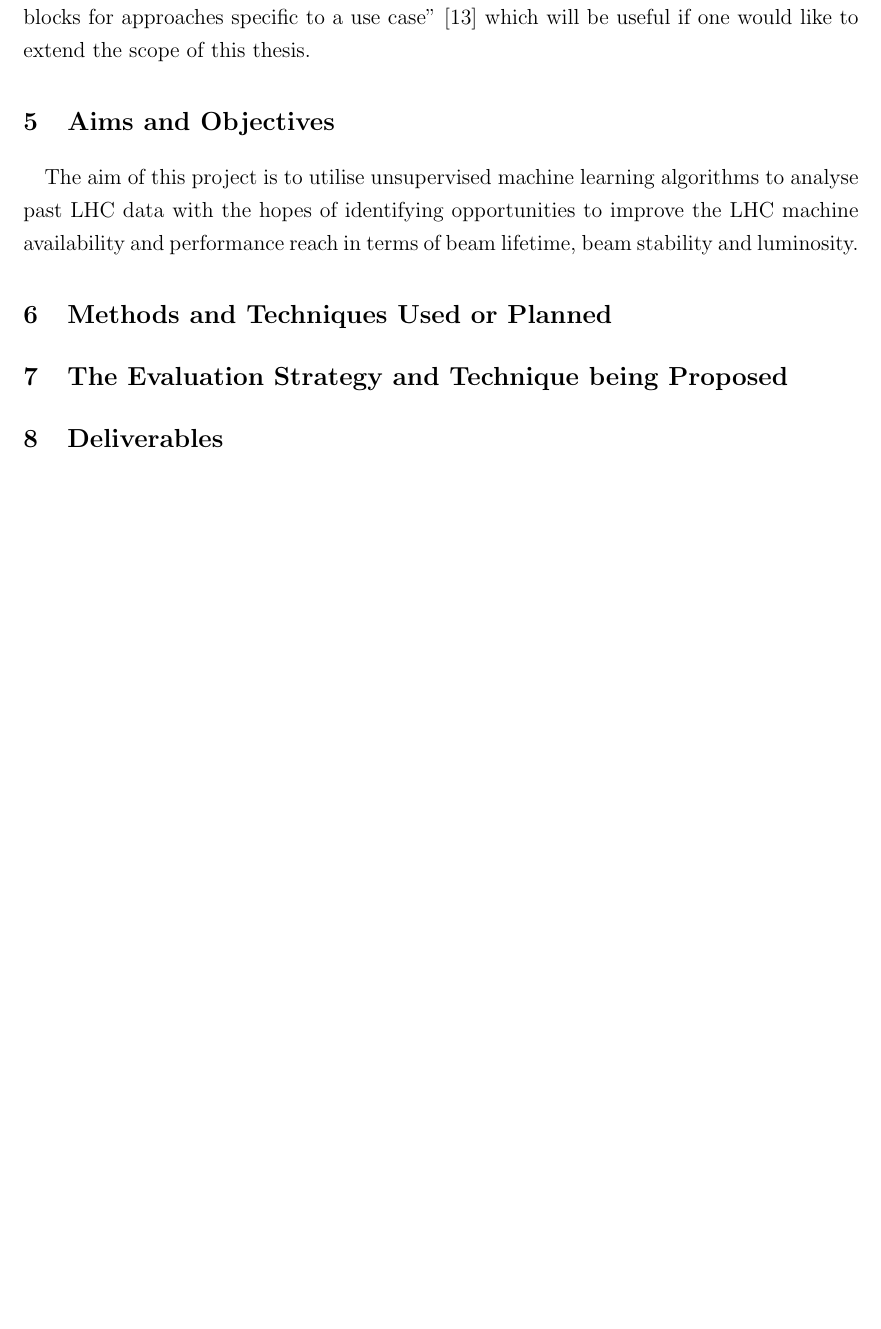
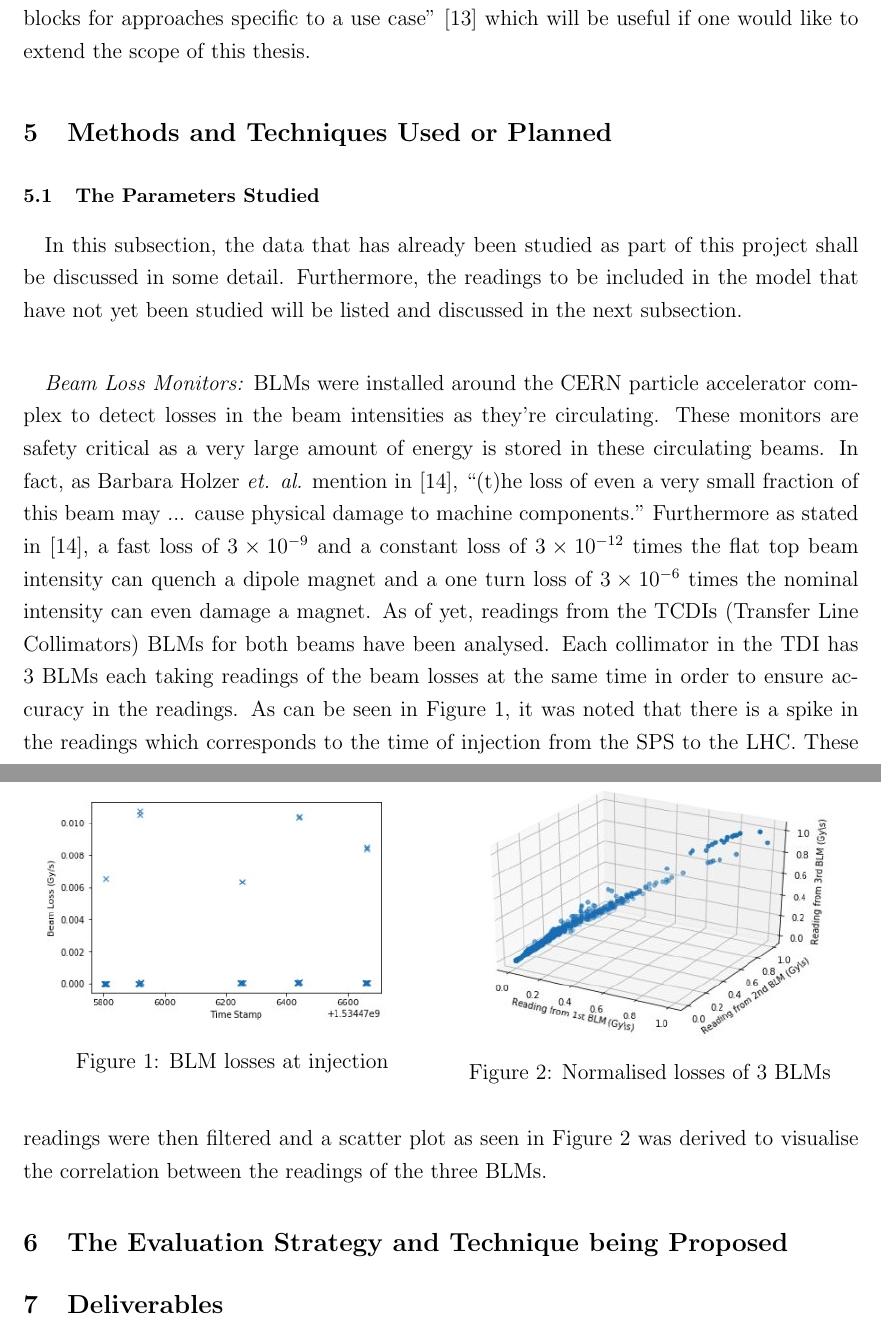
Before and after one commit to mfer0010/BscThesis, a LaTeX document (Progress_Report/progress_report.tex): part of page 5 of 7 before the commit and two parts of pages 5 and 6 of 8 after it, the two joined at a grey line, cut so that both start at the same text, the shorter picture padded with empty space. Compiled offline with pdfLaTeX.

Commit message:
Completed First Draft of BLM Results for Progress Report

```diff
--- a/Progress_Report/progress_report.tex
+++ b/Progress_Report/progress_report.tex
@@ -81,10 +81,30 @@
 	\paragraph{ }Although performance of k-means and k-Nearest Neighbours is not as optimal as in other Python packages (such as `\textit{PyMVPA}' \cite{r:pymvpa} or `\textit{shogun}' \cite{r:shogun}), it was decided to use the `\textit{scikit-learn}' machine learning package for this thesis due to its ``state-of-the-art implementation" and ``easy-to-use interface tightly integrated with the Python language" \cite{r:sklearn}. Furthermore, the algorithms implemented using this package can be ``used as building blocks for approaches specific to a use case" \cite{r:sklearn} which will be useful if one would like to extend the scope of this thesis.
 
 
-	\section{Aims and Objectives}
-	\paragraph{ }The aim of this project is to utilise unsupervised machine learning algorithms to analyse past LHC data with the hopes of identifying opportunities to improve the LHC machine availability and performance reach in terms of beam lifetime, beam stability and luminosity.
+	%\section{Aims and Objectives}
+	%\paragraph{ }The aim of this project is to utilise unsupervised machine learning algorithms to analyse past LHC data with the hopes of identifying opportunities to improve the LHC machine availability and performance reach in terms of beam lifetime, beam stability and luminosity.
 
 	\section{Methods and Techniques Used or Planned}
+	\subsection{The Parameters Studied}
+	\paragraph{ }In this subsection, the data that has already been studied as part of this project shall be discussed in some detail. Furthermore, the readings to be included in the model that have not yet been studied will be listed and discussed in the next subsection.
+
+	\paragraph{ }\textit{Beam Loss Monitors:} BLMs were installed around the CERN particle accelerator complex to detect losses in the beam intensities as they're circulating. These monitors are safety critical as a very large amount of energy is stored in these circulating beams. In fact, as Barbara Holzer \textit{et. al.} mention in \cite{r:BLMs}, ``(t)he loss of even a very small fraction of this beam may ... cause physical damage to machine components." Furthermore as stated in \cite{r:BLMs}, a fast loss of $3\times10^{-9}$ and a constant loss of $3\times10^{-12}$ times the flat top beam intensity can quench a dipole magnet and a one turn loss of $3\times10^{-6}$ times the nominal intensity can even damage a magnet. As of yet, readings from the TCDIs (Transfer Line Collimators) BLMs for both beams have been analysed. Each collimator in the TDI has 3 BLMs each taking readings of the beam losses at the same time in order to ensure accuracy in the readings. As can be seen in Figure \ref{fig:BLMlosses}, it was noted that there is a spike in the readings which corresponds to the time of injection from the SPS to the LHC. These readings were then filtered and a scatter plot as seen in Figure \ref{fig:BLMscatter} was derived to visualise the correlation between the readings of the three BLMs.
+	\begin{figure}[t]
+		\centering
+		\begin{minipage}{.5\textwidth}
+			\centering
+			\includegraphics[width=\linewidth]{BLM1}
+			\captionof{figure}{BLM losses at injection}
+			\label{fig:BLMlosses}
+		\end{minipage}%
+		\begin{minipage}{.5\textwidth}
+			\centering
+			\includegraphics[width=\linewidth]{BLM2}
+			\captionof{figure}{Normalised losses of 3 BLMs}
+			\label{fig:BLMscatter}
+		\end{minipage}
+	\end{figure}
+
 
 	\section{The Evaluation Strategy and Technique being Proposed}
 
```
Also changed, not shown: Progress_Report/BLM1.jpg (added), Progress_Report/BLM2.jpg (added), Progress_Report/progress_report.pdf, Progress_Report/progress_report.tex (5 more changed lines), 11 other files.
